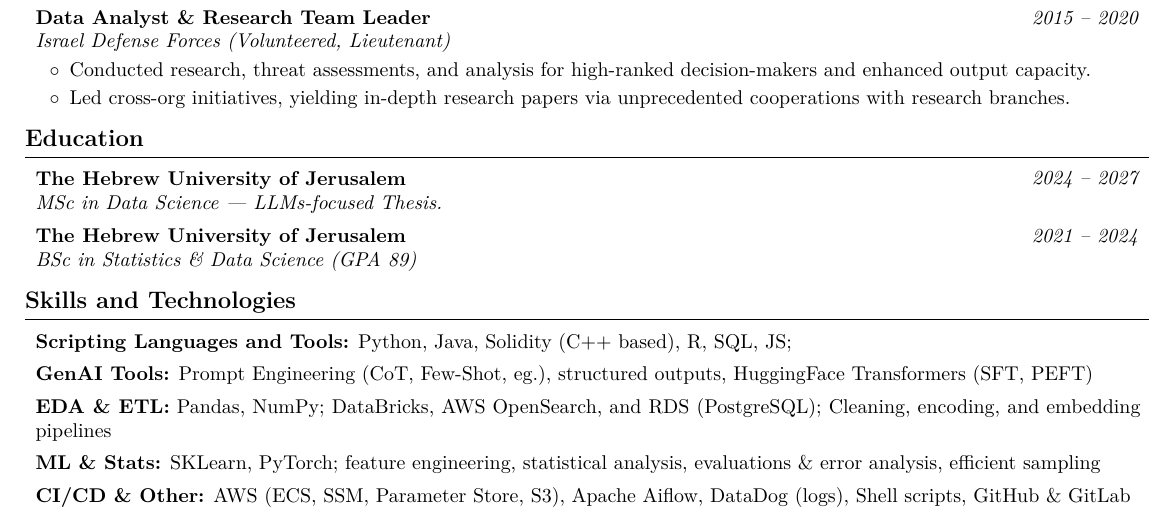
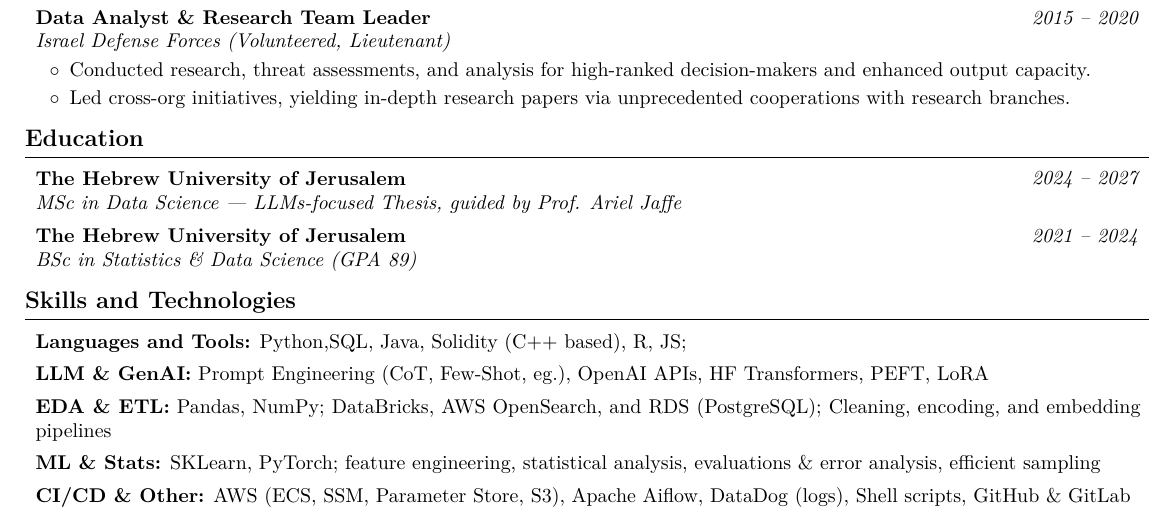
Before and after one commit to AvivGelfand/Resume, a LaTeX CV (Aviv_Gelfand_CV.tex): part of the page, cut so that both start at the same text. Compiled offline with pdfLaTeX.

Commit message:
Render the latest CV

```diff
--- a/Aviv_Gelfand_CV.tex
+++ b/Aviv_Gelfand_CV.tex
@@ -308,7 +308,7 @@
         \textit{2024 – 2027}}
             \textbf{The Hebrew University of Jerusalem}
 
-            \textit{MSc in Data Science | LLMs-focused Thesis.}
+            \textit{MSc in Data Science | LLMs-focused Thesis, guided by Prof. Ariel Jaffe}
         \end{twocolentry}
 
 
@@ -334,13 +334,13 @@
 
 
         \begin{onecolentry}
-            \textbf{Scripting Languages and Tools:} Python, Java, Solidity (C++ based), R, SQL, JS;
+            \textbf{Languages and Tools:} Python,SQL, Java, Solidity (C++ based), R, JS;
         \end{onecolentry}
 
         \vspace{0.15 cm}
 
         \begin{onecolentry}
-            \textbf{GenAI Tools:} Prompt Engineering (CoT, Few-Shot, eg.), structured outputs, HuggingFace Transformers (SFT, PEFT)
+            \textbf{LLM \& GenAI:} Prompt Engineering (CoT, Few-Shot, eg.), OpenAI APIs, HF Transformers, PEFT, LoRA
         \end{onecolentry}
 
         \vspace{0.15 cm}
```
Also changed, not shown: Aviv_Gelfand_CV.pdf, Aviv_Gelfand_CV.png, README.md, 1 other file.
